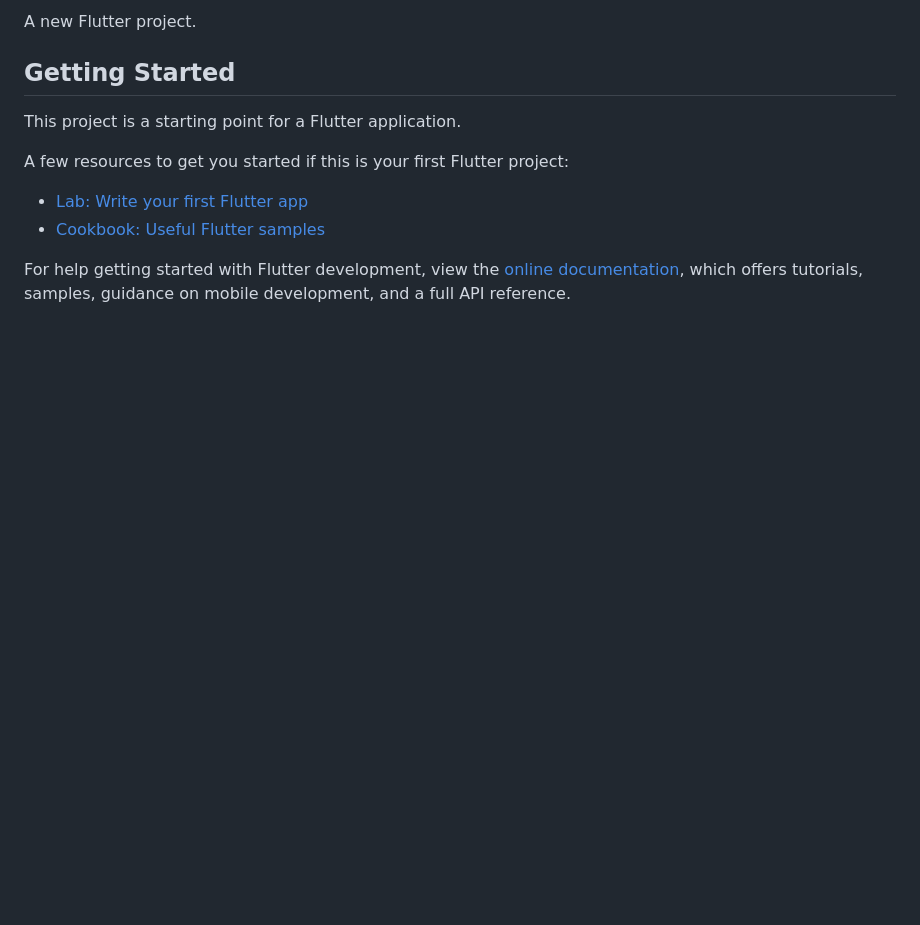
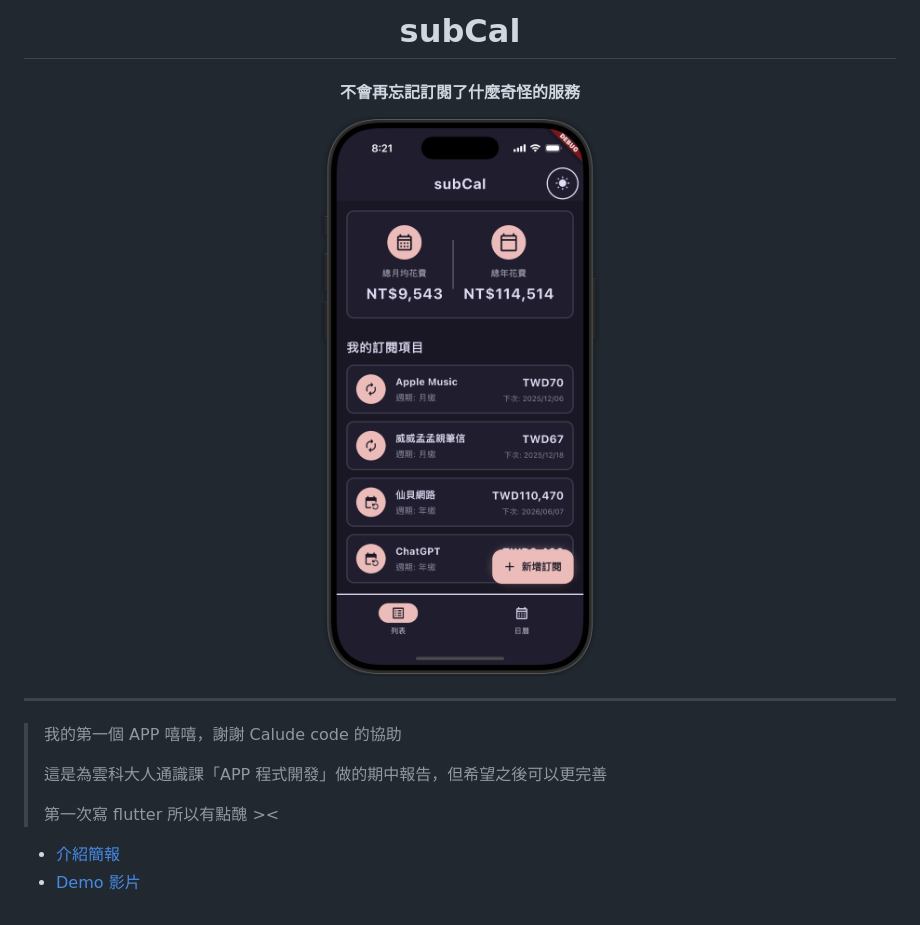
Before and after one commit to osga24/subCal, a Markdown page: README.md, the part around the change printed below. Drawn GitHub-style; pictures changed too: public/subCal.png (added); blank space fills up the shorter version.

Commit message:
feat: 更新 README 和簡報和影片

```diff
--- a/README.md
+++ b/README.md
@@ -2,15 +2,19 @@
 
-A new Flutter project.
+# subCal
 
-## Getting Started
+#### 不會再忘記訂閱了什麼奇怪的服務
 
-This project is a starting point for a Flutter application.
+<img src='public/subCal.png' width =300px>
 
-A few resources to get you started if this is your first Flutter project:
+</div>
 
-- [Lab: Write your first Flutter app](https://docs.flutter.dev/get-started/codelab)
-- [Cookbook: Useful Flutter samples](https://docs.flutter.dev/cookbook)
+---
 
-For help getting started with Flutter development, view the
-[online documentation](https://docs.flutter.dev/), which offers tutorials,
-samples, guidance on mobile development, and a full API reference.
+> 我的第一個 APP 嘻嘻，謝謝 Calude code 的協助
+>
+> 這是為雲科大人通識課「APP 程式開發」做的期中報告，但希望之後可以更完善
+>
+> 第一次寫 flutter 所以有點醜 ><
+
+- [介紹簡報](public/subCal.pdf)
+- [Demo 影片](public/demo.mp4)
```
Also changed, not shown: other parts of README.md (+1 -1 lines), 1 other file.
